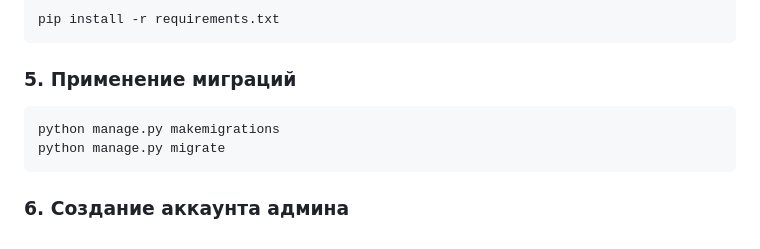
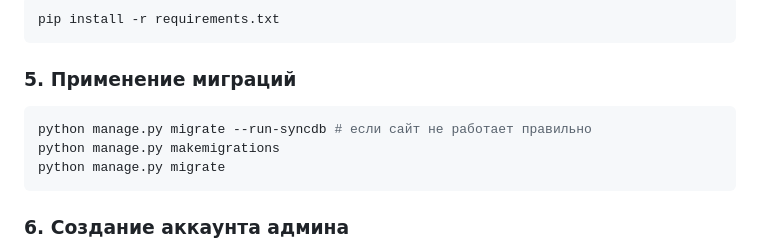
Before and after one commit to MaximSb716/sport-tracker-v2.0, a Markdown page: README.md, the part around the change. GitHub-like rendering.

````diff
--- a/README.md
+++ b/README.md
@@ -37,6 +37,7 @@ pip install -r requirements.txt
 
 ### 5. Применение миграций
 ```bash
+python manage.py migrate --run-syncdb # если сайт не работает правильно
 python manage.py makemigrations
 python manage.py migrate
 ```
````
